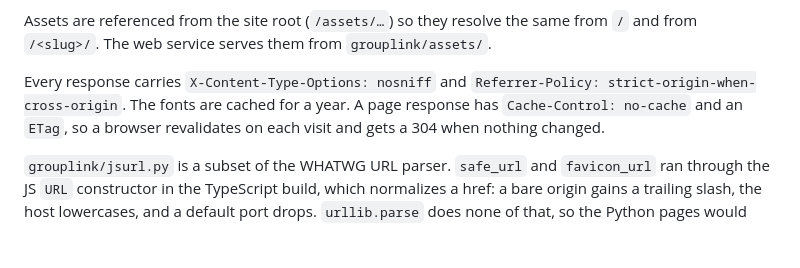
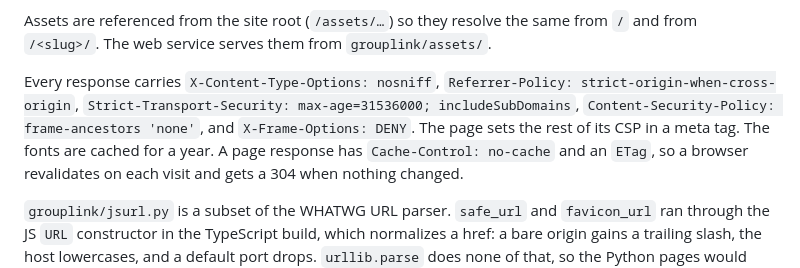
Before and after one commit to Ho1yShif/grouplink-py, a Markdown page: README.md, the part around the change. Rendered like a GitHub page; blank space fills up the shorter version.

Commit message:
docs: list the new security headers in the README
Co-Authored-By: Claude Opus 5.5 (1M context) <noreply@anthropic.com>

```diff
--- a/README.md
+++ b/README.md
@@ -250,8 +250,11 @@ load Manrope and Roboto Mono instead — the fallback chain already names them.
 Assets are referenced from the site root (`/assets/…`) so they resolve the same
 from `/` and from `/<slug>/`. The web service serves them from `grouplink/assets/`.
 
-Every response carries `X-Content-Type-Options: nosniff` and
-`Referrer-Policy: strict-origin-when-cross-origin`. The fonts are cached for a
+Every response carries `X-Content-Type-Options: nosniff`,
+`Referrer-Policy: strict-origin-when-cross-origin`,
+`Strict-Transport-Security: max-age=31536000; includeSubDomains`,
+`Content-Security-Policy: frame-ancestors 'none'`, and `X-Frame-Options: DENY`.
+The page sets the rest of its CSP in a meta tag. The fonts are cached for a
 year. A page response has `Cache-Control: no-cache` and an `ETag`, so a browser
 revalidates on each visit and gets a 304 when nothing changed.
 
```
